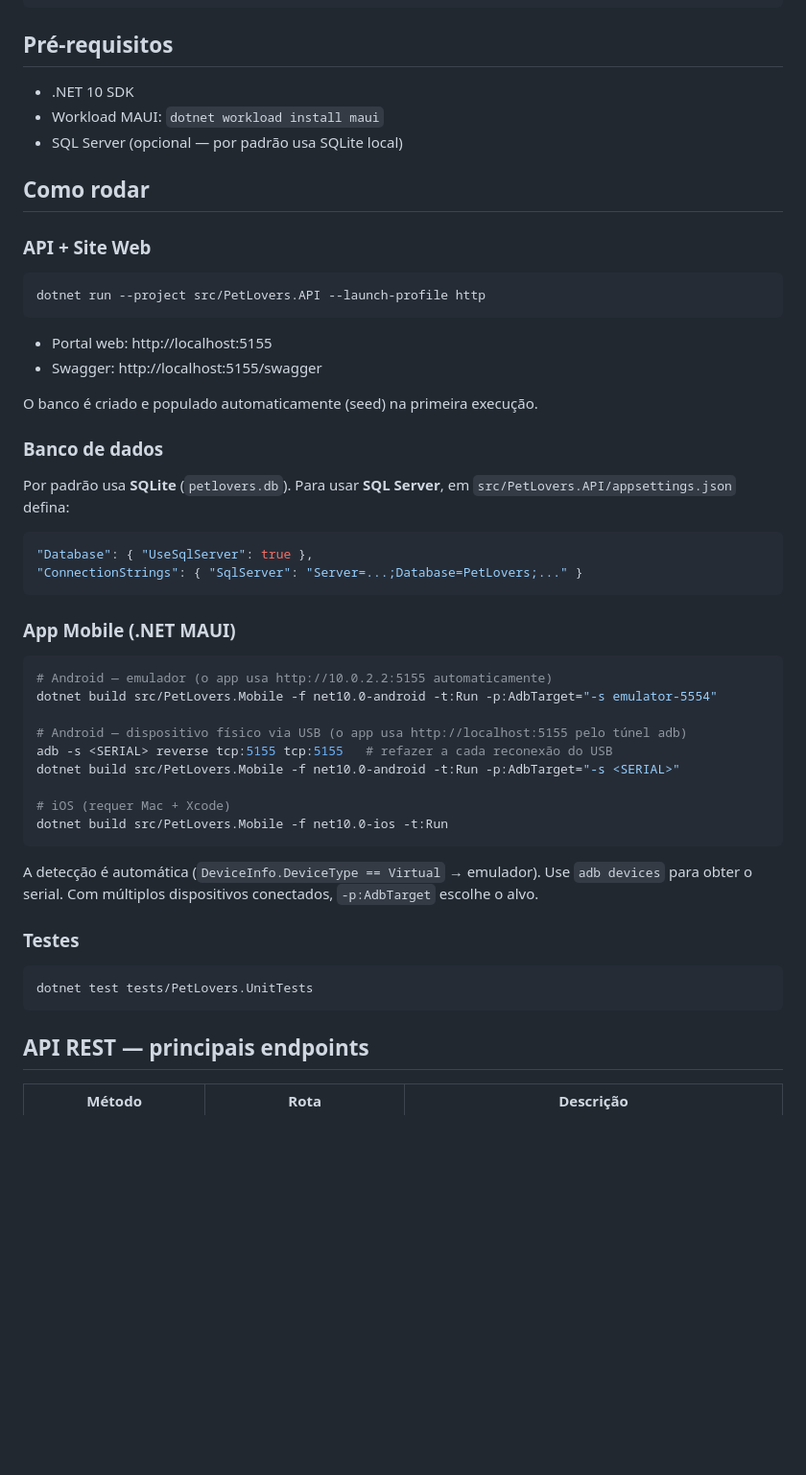
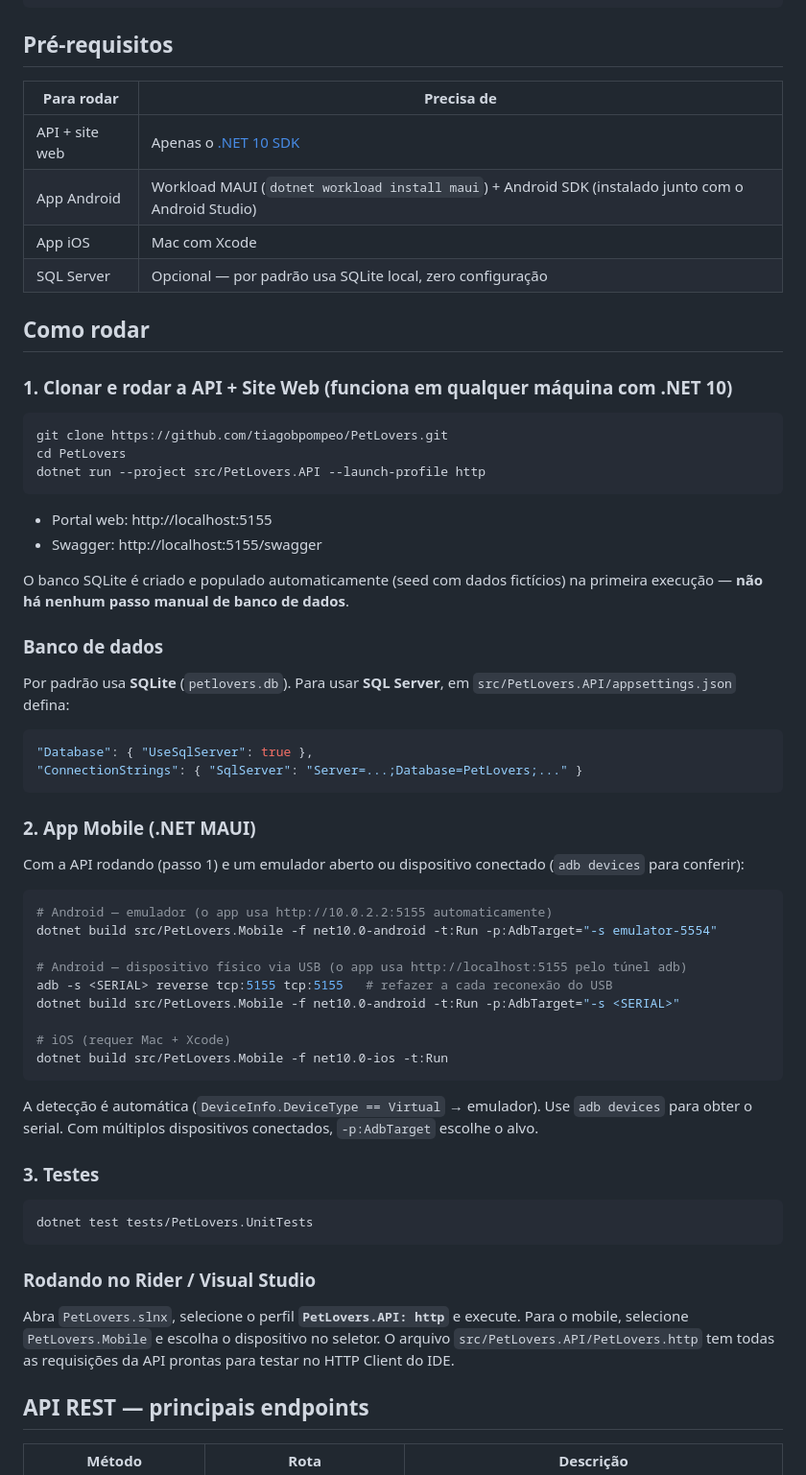
Before and after one commit to tiagobpompeo/PetLovers, a Markdown page: README.md, the part around one of its changes. Shown at 96% size. Drawn GitHub-style; blank space fills up the shorter version.

Commit message:
docs: adiciona screenshots reais e melhora instruções do README
- 4 imagens da aplicação rodando (portal web, app no emulador e em dispositivo físico)
- Pré-requisitos por cenário e passo a passo desde o git clone
- Seção de execução via Rider/Visual Studio

````diff
--- a/README.md
+++ b/README.md
@@ -18,20 +32,25 @@ PetLovers.slnx
 
 ## Pré-requisitos
 
-- .NET 10 SDK
-- Workload MAUI: `dotnet workload install maui`
-- SQL Server (opcional — por padrão usa SQLite local)
+| Para rodar | Precisa de |
+|---|---|
+| API + site web | Apenas o [.NET 10 SDK](https://dotnet.microsoft.com/download) |
+| App Android | Workload MAUI (`dotnet workload install maui`) + Android SDK (instalado junto com o Android Studio) |
+| App iOS | Mac com Xcode |
+| SQL Server | Opcional — por padrão usa SQLite local, zero configuração |
 
 ## Como rodar
 
-### API + Site Web
+### 1. Clonar e rodar a API + Site Web (funciona em qualquer máquina com .NET 10)
 ```bash
+git clone https://github.com/tiagobpompeo/PetLovers.git
+cd PetLovers
 dotnet run --project src/PetLovers.API --launch-profile http
 ```
 - Portal web: http://localhost:5155
 - Swagger: http://localhost:5155/swagger
 
-O banco é criado e populado automaticamente (seed) na primeira execução.
+O banco SQLite é criado e populado automaticamente (seed com dados fictícios) na primeira execução — **não há nenhum passo manual de banco de dados**.
 
 ### Banco de dados
 
@@ -43,7 +62,10 @@ Por padrão usa **SQLite** (`petlovers.db`). Para usar **SQL Server**, em
 "ConnectionStrings": { "SqlServer": "Server=...;Database=PetLovers;..." }
 ```
 
-### App Mobile (.NET MAUI)
+### 2. App Mobile (.NET MAUI)
+
+Com a API rodando (passo 1) e um emulador aberto ou dispositivo conectado (`adb devices` para conferir):
+
 ```bash
 # Android — emulador (o app usa http://10.0.2.2:5155 automaticamente)
 dotnet build src/PetLovers.Mobile -f net10.0-android -t:Run -p:AdbTarget="-s emulator-5554"
@@ -57,10 +79,14 @@ dotnet build src/PetLovers.Mobile -f net10.0-ios -t:Run
 ```
 A detecção é automática (`DeviceInfo.DeviceType == Virtual` → emulador). Use `adb devices` para obter o serial. Com múltiplos dispositivos conectados, `-p:AdbTarget` escolhe o alvo.
 
-### Testes
+### 3. Testes
 ```bash
 dotnet test tests/PetLovers.UnitTests
 ```
+
+### Rodando no Rider / Visual Studio
+
+Abra `PetLovers.slnx`, selecione o perfil **`PetLovers.API: http`** e execute. Para o mobile, selecione `PetLovers.Mobile` e escolha o dispositivo no seletor. O arquivo `src/PetLovers.API/PetLovers.http` tem todas as requisições da API prontas para testar no HTTP Client do IDE.
 
 ## API REST — principais endpoints
 
````
Also changed, not shown: other parts of README.md (+14 -0 lines), docs/images/mobile-dark-device.png (added), docs/images/mobile-form.png (added), docs/images/mobile-lista.png (added), docs/images/web-portal.png (added).
